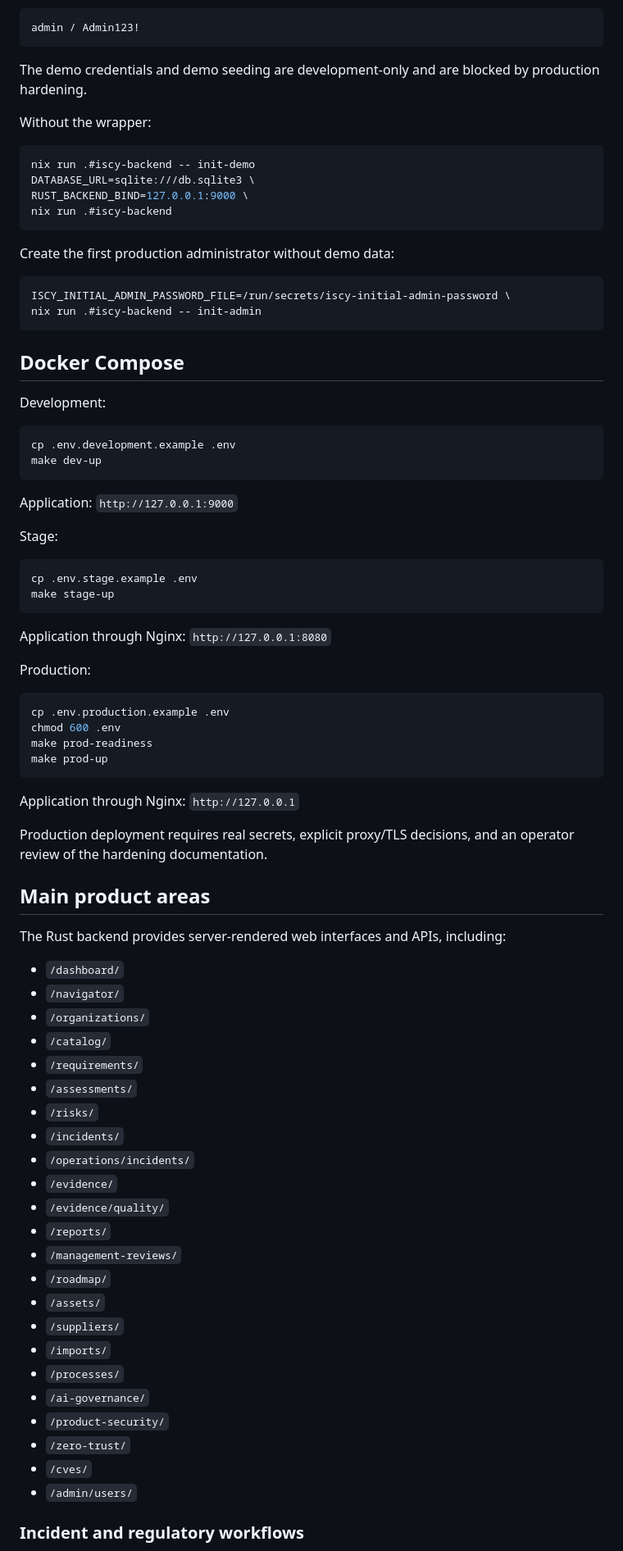
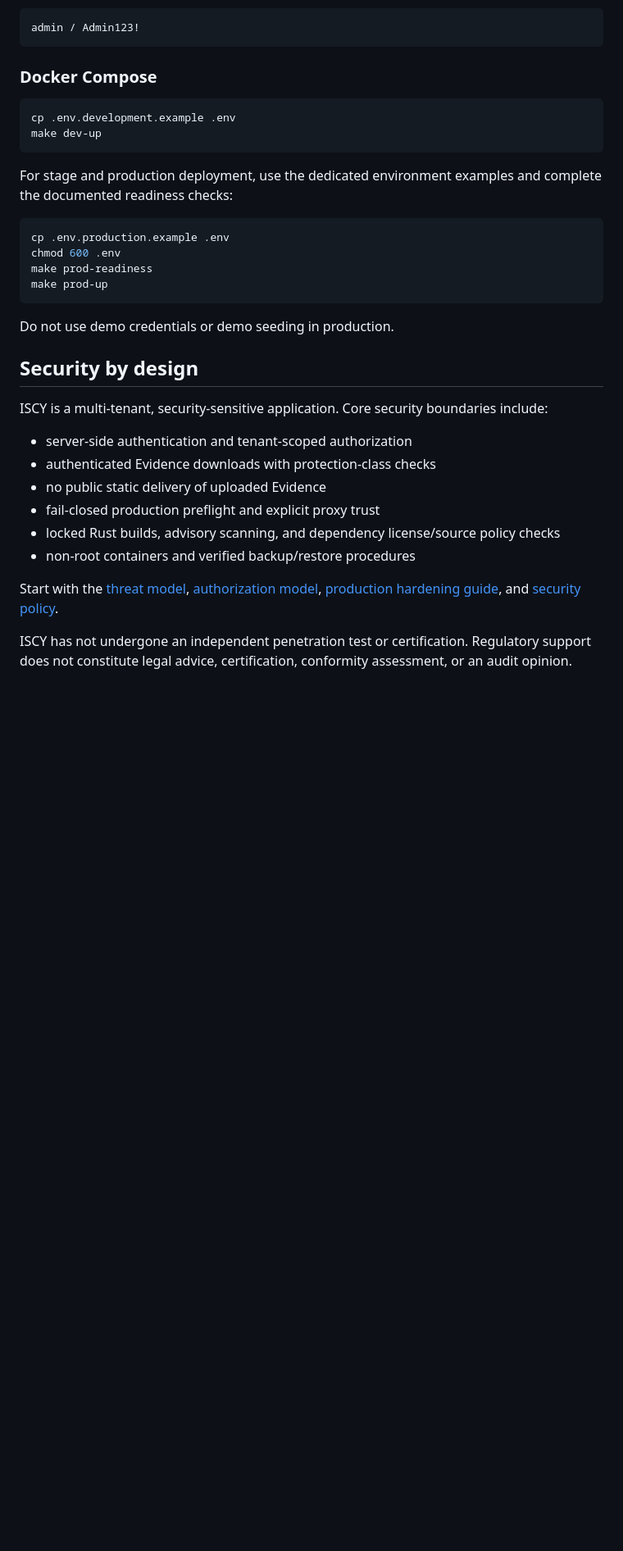
Before and after one commit to ewilhelm1979-netizen/ISCY, a Markdown page: README.md, the part around one of its changes. Shown at 82% size. Rendered like a GitHub page; blank space fills up the shorter version.

Commit message:
Streamline the primary README

````diff
--- a/README.md
+++ b/README.md
@@ -66,45 +39,14 @@ Demo credentials:
 admin / Admin123!
 ```
 
-The demo credentials and demo seeding are development-only and are blocked by production hardening.
-
-Without the wrapper:
-
-```bash
-nix run .#iscy-backend -- init-demo
-DATABASE_URL=sqlite:///db.sqlite3 \
-RUST_BACKEND_BIND=127.0.0.1:9000 \
-nix run .#iscy-backend
-```
-
-Create the first production administrator without demo data:
-
-```bash
-ISCY_INITIAL_ADMIN_PASSWORD_FILE=/run/secrets/iscy-initial-admin-password \
-nix run .#iscy-backend -- init-admin
-```
-
-## Docker Compose
-
-Development:
+### Docker Compose
 
 ```bash
 cp .env.development.example .env
 make dev-up
 ```
 
-Application: `http://127.0.0.1:9000`
-
-Stage:
-
-```bash
-cp .env.stage.example .env
-make stage-up
-```
-
-Application through Nginx: `http://127.0.0.1:8080`
-
-Production:
+For stage and production deployment, use the dedicated environment examples and complete the documented readiness checks:
 
 ```bash
 cp .env.production.example .env
@@ -113,37 +55,20 @@ make prod-readiness
 make prod-up
 ```
 
-Application through Nginx: `http://127.0.0.1`
+Do not use demo credentials or demo seeding in production.
 
-Production deployment requires real secrets, explicit proxy/TLS decisions, and an operator review of the hardening documentation.
+## Security by design
 
-## Main product areas
+ISCY is a multi-tenant, security-sensitive application. Core security boundaries include:
 
-The Rust backend provides server-rendered web interfaces and APIs, including:
+- server-side authentication and tenant-scoped authorization
+- authenticated Evidence downloads with protection-class checks
+- no public static delivery of uploaded Evidence
+- fail-closed production preflight and explicit proxy trust
+- locked Rust builds, advisory scanning, and dependency license/source policy checks
+- non-root containers and verified backup/restore procedures
 
-- `/dashboard/`
-- `/navigator/`
-- `/organizations/`
-- `/catalog/`
-- `/requirements/`
-- `/assessments/`
-- `/risks/`
-- `/incidents/`
-- `/operations/incidents/`
-- `/evidence/`
-- `/evidence/quality/`
-- `/reports/`
-- `/management-reviews/`
-- `/roadmap/`
-- `/assets/`
-- `/suppliers/`
-- `/imports/`
-- `/processes/`
-- `/ai-governance/`
-- `/product-security/`
-- `/zero-trust/`
-- `/cves/`
-- `/admin/users/`
+Start with the [threat model](docs/THREAT_MODEL.md), [authorization model](docs/AUTHORIZATION_MODEL.md), [production hardening guide](docs/PRODUCTION_HARDENING.md), and [security policy](SECURITY.md).
 
-### Incident and regulatory workflows
+ISCY has not undergone an independent penetration test or certification. Regulatory support does not constitute legal advice, certification, conformity assessment, or an audit opinion.
 
````
Also changed, not shown: other parts of README.md (+32 -157 lines).
